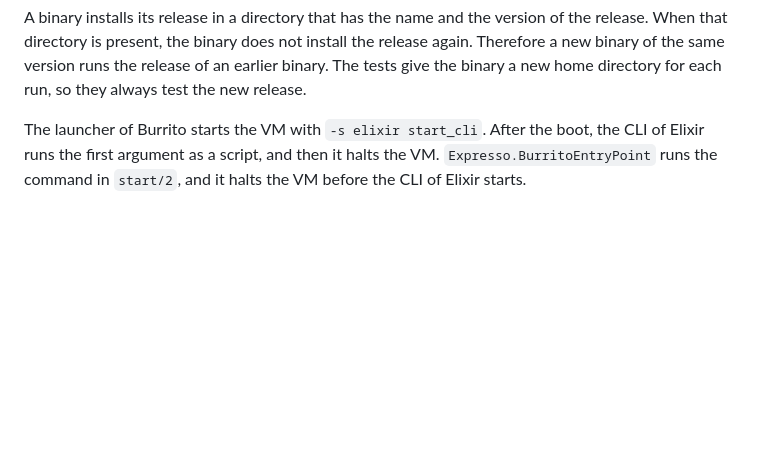
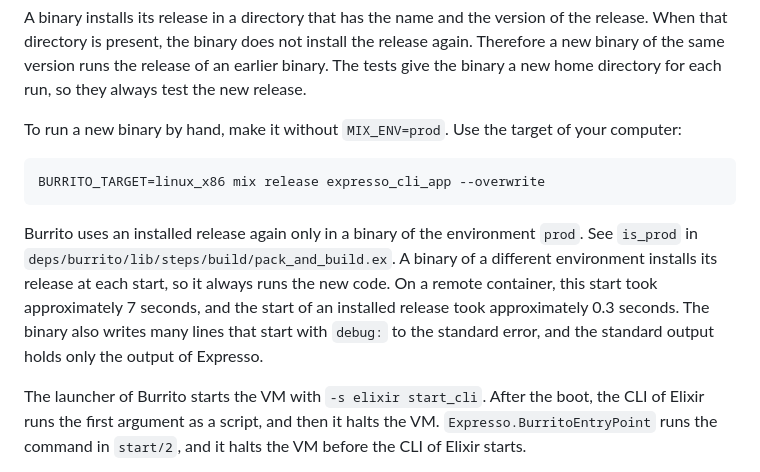
Before and after one commit to rellen/expresso, a Markdown page: docs/development.md, the part around the change. Rendered like a GitHub page; blank space fills up the shorter version.

Commit message:
docs(development): tell how to run a new binary by hand
A binary of the environment `prod` uses an installed release again when
the directory of its version is present. Therefore a new binary of the same
version ran the code of an earlier binary. The release tests give the binary
a new home directory, but a run by hand does not.

The section "The release tests" now tells a person to make a binary without
`MIX_ENV=prod` for a run by hand. Such a binary installs its release at each
start. On a remote container, the start took approximately 7 seconds, and
the binary wrote many `debug:` lines to the standard error.

Co-Authored-By: Claude Opus 5.5 <noreply@anthropic.com>
Claude-Session: https://claude.ai/code/session_017ZRaPT15Umm47vhYV6AFr4

````diff
--- a/docs/development.md
+++ b/docs/development.md
@@ -218,6 +218,20 @@ A binary installs its release in a directory that has the name and the version o
 release. When that directory is present, the binary does not install the release again.
 Therefore a new binary of the same version runs the release of an earlier binary. The tests
 give the binary a new home directory for each run, so they always test the new release.
+
+To run a new binary by hand, make it without `MIX_ENV=prod`. Use the target of your
+computer:
+
+```sh
+BURRITO_TARGET=linux_x86 mix release expresso_cli_app --overwrite
+```
+
+Burrito uses an installed release again only in a binary of the environment `prod`. See
+`is_prod` in `deps/burrito/lib/steps/build/pack_and_build.ex`. A binary of a different
+environment installs its release at each start, so it always runs the new code. On a remote
+container, this start took approximately 7 seconds, and the start of an installed release
+took approximately 0.3 seconds. The binary also writes many lines that start with `debug:`
+to the standard error, and the standard output holds only the output of Expresso.
 
 The launcher of Burrito starts the VM with `-s elixir start_cli`. After the boot, the CLI of
 Elixir runs the first argument as a script, and then it halts the VM.
````
